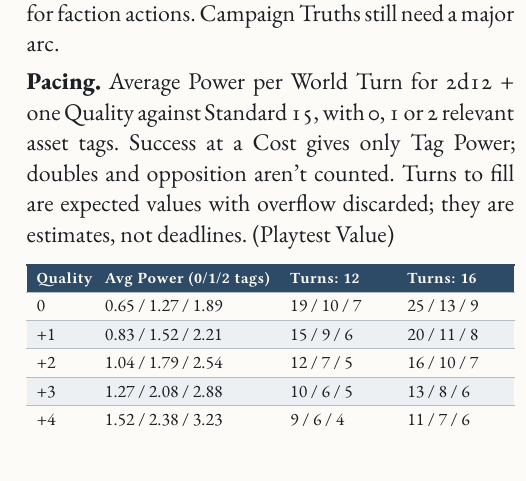
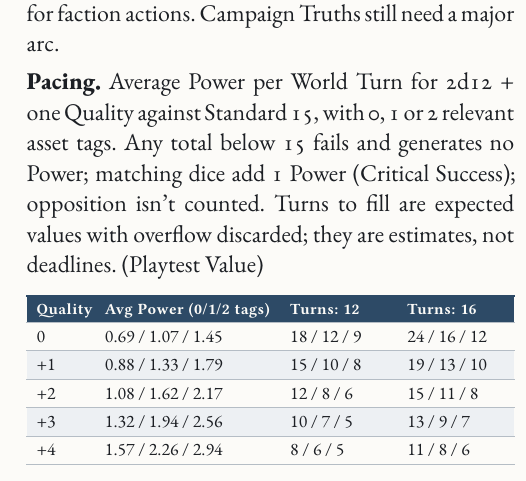
Before and after one commit to SkroxiousDM/2d12GameSystem, a Typst document (docs/2d12System/the-2d12-system-v2-core-rulebook.typ, which reads docs/2d12System/chapter-3-module-e.1a-starting-cluster.typ): part of one column of page 69 of 176, cut so that both start at the same text. Compiled offline with Typst 0.15; a missing font is replaced by an installed copy or a similar font.

Commit message:
Apply complication-die hand edits to chapter-3-module-e.1a-starting-cluster.typ
Co-authored-by: Perplexity <noreply@perplexity.ai>

```diff
--- a/docs/2d12System/chapter-3-module-e.1a-starting-cluster.typ
+++ b/docs/2d12System/chapter-3-module-e.1a-starting-cluster.typ
@@ -38,15 +38,15 @@ A personal exception replaces that relationship Condition for its subject and do
 #strong[The incident is history.] It happened before play starts; it can't later cancel a PC's action, skip a contested scene or complete another project. Once play begins, use the core rules for PC struggles and E.10 for faction actions. Campaign Truths still need a major arc.
 
 // PLAYTEST: marker unified (M6)
-#strong[Pacing.] Average Power per World Turn for 2d12 + one Quality against Standard 15, with 0, 1 or 2 relevant asset tags. Success at a Cost gives only Tag Power; doubles and opposition aren't counted. Turns to fill are expected values with overflow discarded; they are estimates, not deadlines. (Playtest Value)
+#strong[Pacing.] Average Power per World Turn for 2d12 + one Quality against Standard 15, with 0, 1 or 2 relevant asset tags. Any total below 15 fails and generates no Power; matching dice add 1 Power (Critical Success); opposition isn't counted. Turns to fill are expected values with overflow discarded; they are estimates, not deadlines. (Playtest Value)
 
 #table(columns: (14%, 38%, 24%, 24%),
   table.header([Quality], [Avg Power (0/1/2 tags)], [Turns: 12], [Turns: 16]),
-  [0], [0.65 / 1.27 / 1.89], [19 / 10 / 7], [25 / 13 / 9],
-  [+1], [0.83 / 1.52 / 2.21], [15 / 9 / 6], [20 / 11 / 8],
-  [+2], [1.04 / 1.79 / 2.54], [12 / 7 / 5], [16 / 10 / 7],
-  [+3], [1.27 / 2.08 / 2.88], [10 / 6 / 5], [13 / 8 / 6],
-  [+4], [1.52 / 2.38 / 3.23], [9 / 6 / 4], [11 / 7 / 6],
+  [0], [0.69 / 1.07 / 1.45], [18 / 12 / 9], [24 / 16 / 12],
+  [+1], [0.88 / 1.33 / 1.79], [15 / 10 / 8], [19 / 13 / 10],
+  [+2], [1.08 / 1.62 / 2.17], [12 / 8 / 6], [15 / 11 / 8],
+  [+3], [1.32 / 1.94 / 2.56], [10 / 7 / 5], [13 / 9 / 7],
+  [+4], [1.57 / 2.26 / 2.94], [8 / 6 / 5], [11 / 8 / 6],
 )
 
 Site Truths take 12 segments and Region Truths 16 (C.6). At that scale one relevant asset tag paces close to the old 8-segment clocks; two tags finish a turn or two sooner.
```
